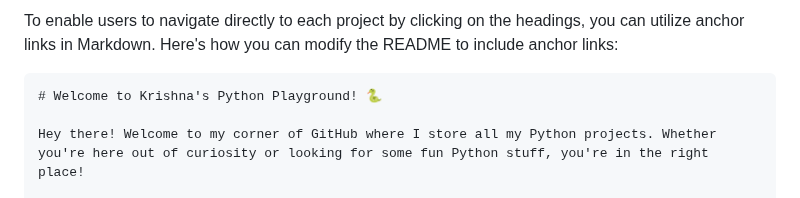
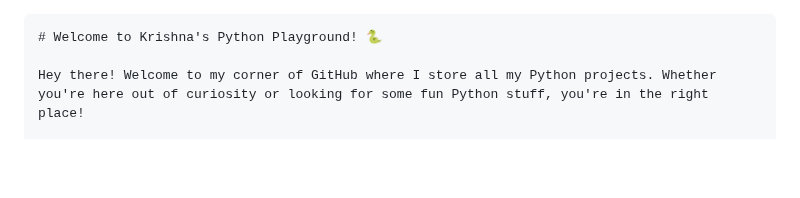
Before and after one commit to Krishss2006/Python-s-Project-by-none-other-than-me., a Markdown page: README.md, the part around the change. GitHub-like rendering; blank space fills up the shorter version.

````diff
--- a/README.md
+++ b/README.md
@@ -1,4 +1,3 @@
-To enable users to navigate directly to each project by clicking on the headings, you can utilize anchor links in Markdown. Here's how you can modify the README to include anchor links:
 
 ```markdown
 # Welcome to Krishna's Python Playground! 🐍
````
